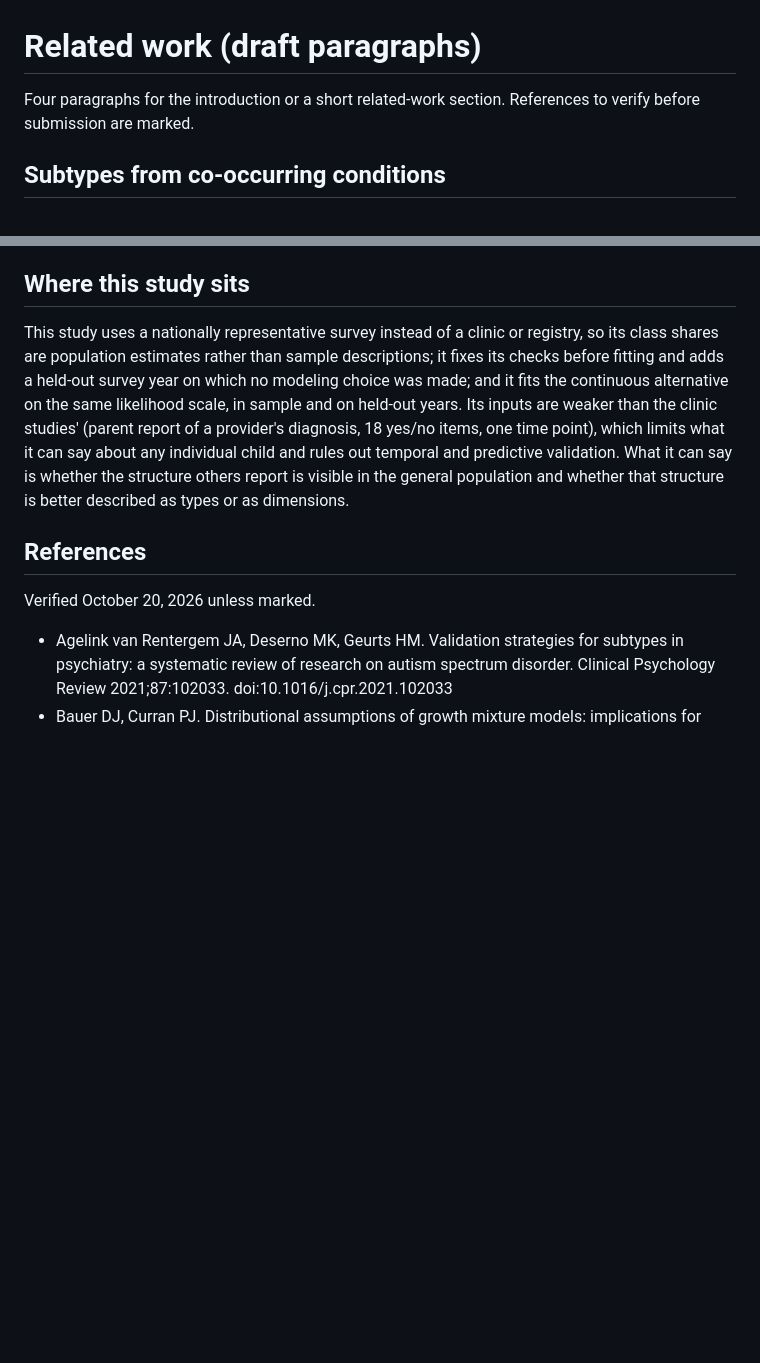
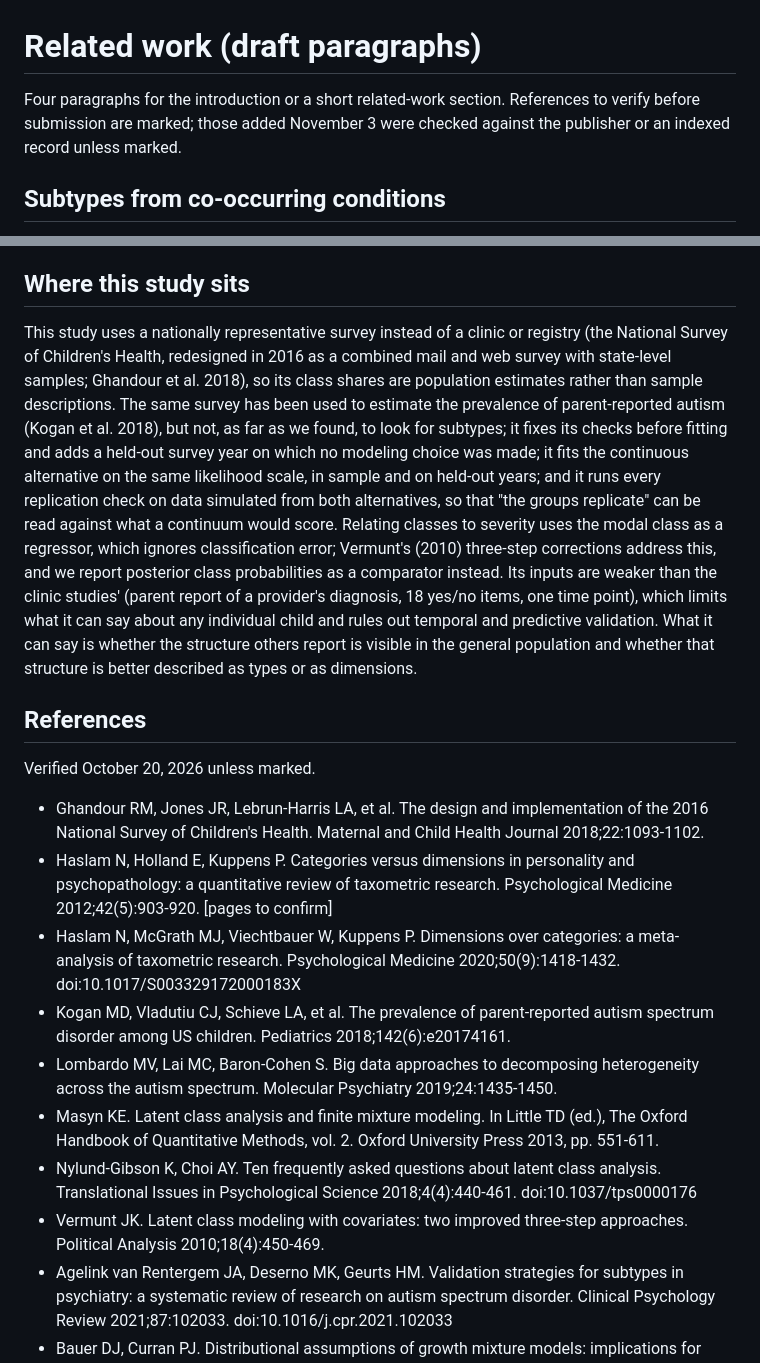
Before and after one commit to Naalu/nsch-autism-subtypes, a Markdown page: paper/related-work.md, 2 parts joined by grey strips. Drawn GitHub-style; blank space fills up the shorter version.

Commit message:
Related work: taxometric base rate, current LCA practice, the NSCH design and autism prevalence papers, Lombardo's hybrid framing, three-step correction

```diff
--- a/paper/related-work.md
+++ b/paper/related-work.md
@@ -1,6 +1,6 @@
 # Related work (draft paragraphs)
 
-Four paragraphs for the introduction or a short related-work section. References to verify before submission are marked.
+Four paragraphs for the introduction or a short related-work section. References to verify before submission are marked; those added November 3 were checked against the publisher or an indexed record unless marked.
 
 ## Subtypes from co-occurring conditions
 
@@ -16,12 +16,20 @@ The comparison has been made for core autism traits but, as far as we found, not
 
 ## Where this study sits
 
-This study uses a nationally representative survey instead of a clinic or registry, so its class shares are population estimates rather than sample descriptions; it fixes its checks before fitting and adds a held-out survey year on which no modeling choice was made; and it fits the continuous alternative on the same likelihood scale, in sample and on held-out years. Its inputs are weaker than the clinic studies' (parent report of a provider's diagnosis, 18 yes/no items, one time point), which limits what it can say about any individual child and rules out temporal and predictive validation. What it can say is whether the structure others report is visible in the general population and whether that structure is better described as types or as dimensions.
+This study uses a nationally representative survey instead of a clinic or registry (the National Survey of Children's Health, redesigned in 2016 as a combined mail and web survey with state-level samples; Ghandour et al. 2018), so its class shares are population estimates rather than sample descriptions. The same survey has been used to estimate the prevalence of parent-reported autism (Kogan et al. 2018), but not, as far as we found, to look for subtypes; it fixes its checks before fitting and adds a held-out survey year on which no modeling choice was made; it fits the continuous alternative on the same likelihood scale, in sample and on held-out years; and it runs every replication check on data simulated from both alternatives, so that "the groups replicate" can be read against what a continuum would score. Relating classes to severity uses the modal class as a regressor, which ignores classification error; Vermunt's (2010) three-step corrections address this, and we report posterior class probabilities as a comparator instead. Its inputs are weaker than the clinic studies' (parent report of a provider's diagnosis, 18 yes/no items, one time point), which limits what it can say about any individual child and rules out temporal and predictive validation. What it can say is whether the structure others report is visible in the general population and whether that structure is better described as types or as dimensions.
 
 ## References
 
 Verified October 20, 2026 unless marked.
 
+- Ghandour RM, Jones JR, Lebrun-Harris LA, et al. The design and implementation of the 2016 National Survey of Children's Health. Maternal and Child Health Journal 2018;22:1093-1102.
+- Haslam N, Holland E, Kuppens P. Categories versus dimensions in personality and psychopathology: a quantitative review of taxometric research. Psychological Medicine 2012;42(5):903-920. [pages to confirm]
+- Haslam N, McGrath MJ, Viechtbauer W, Kuppens P. Dimensions over categories: a meta-analysis of taxometric research. Psychological Medicine 2020;50(9):1418-1432. doi:10.1017/S003329172000183X
+- Kogan MD, Vladutiu CJ, Schieve LA, et al. The prevalence of parent-reported autism spectrum disorder among US children. Pediatrics 2018;142(6):e20174161.
+- Lombardo MV, Lai MC, Baron-Cohen S. Big data approaches to decomposing heterogeneity across the autism spectrum. Molecular Psychiatry 2019;24:1435-1450.
+- Masyn KE. Latent class analysis and finite mixture modeling. In Little TD (ed.), The Oxford Handbook of Quantitative Methods, vol. 2. Oxford University Press 2013, pp. 551-611.
+- Nylund-Gibson K, Choi AY. Ten frequently asked questions about latent class analysis. Translational Issues in Psychological Science 2018;4(4):440-461. doi:10.1037/tps0000176
+- Vermunt JK. Latent class modeling with covariates: two improved three-step approaches. Political Analysis 2010;18(4):450-469.
 - Agelink van Rentergem JA, Deserno MK, Geurts HM. Validation strategies for subtypes in psychiatry: a systematic review of research on autism spectrum disorder. Clinical Psychology Review 2021;87:102033. doi:10.1016/j.cpr.2021.102033
 - Bauer DJ, Curran PJ. Distributional assumptions of growth mixture models: implications for overextraction of latent trajectory classes. Psychological Methods 2003;8(3):338-363.
 - Bauer DJ, Curran PJ. The integration of continuous and discrete latent variable models: potential problems and promising opportunities. Psychological Methods 2004;9(1):3-29.
```
Also changed, not shown: other parts of paper/related-work.md (+2 -2 lines).
